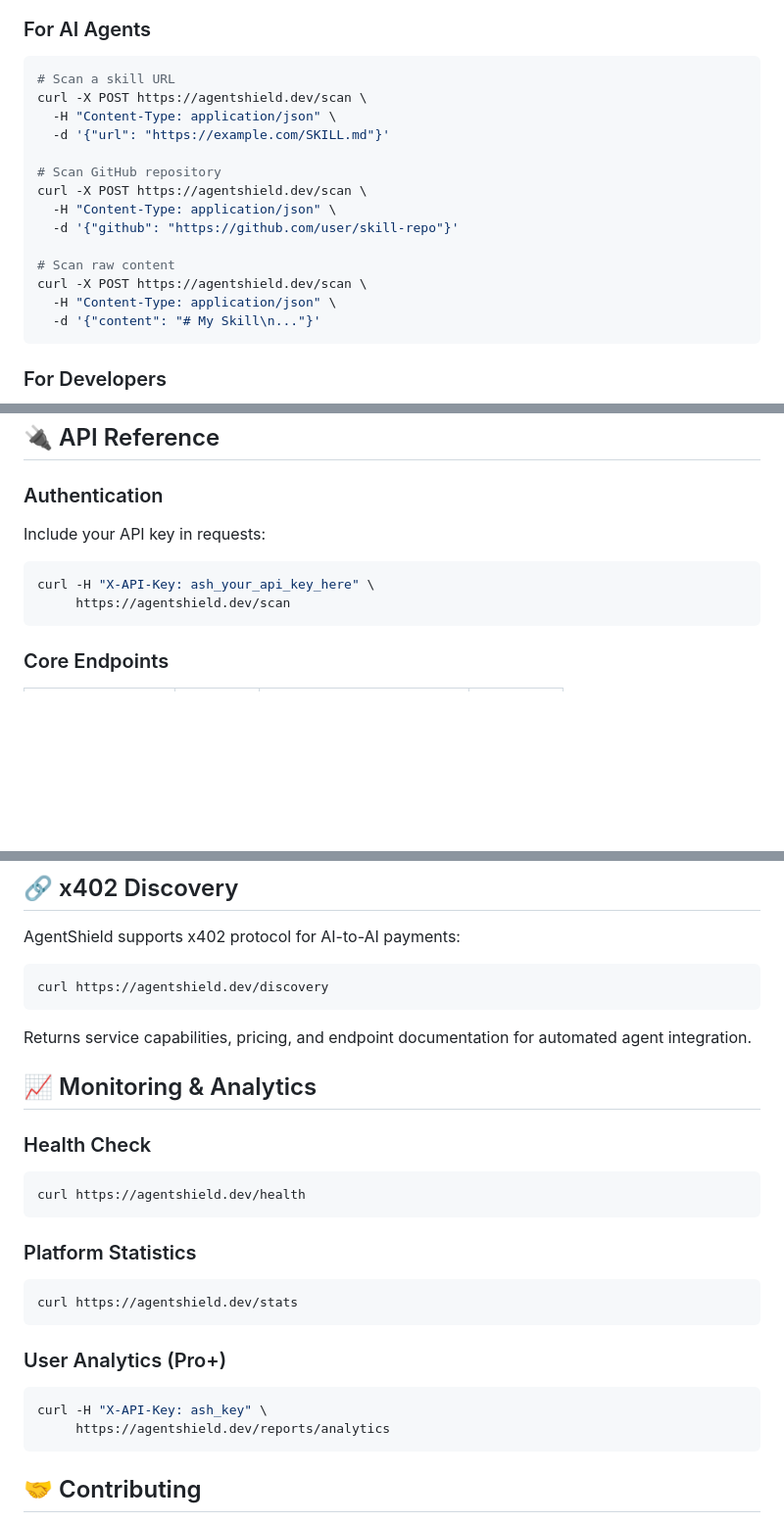
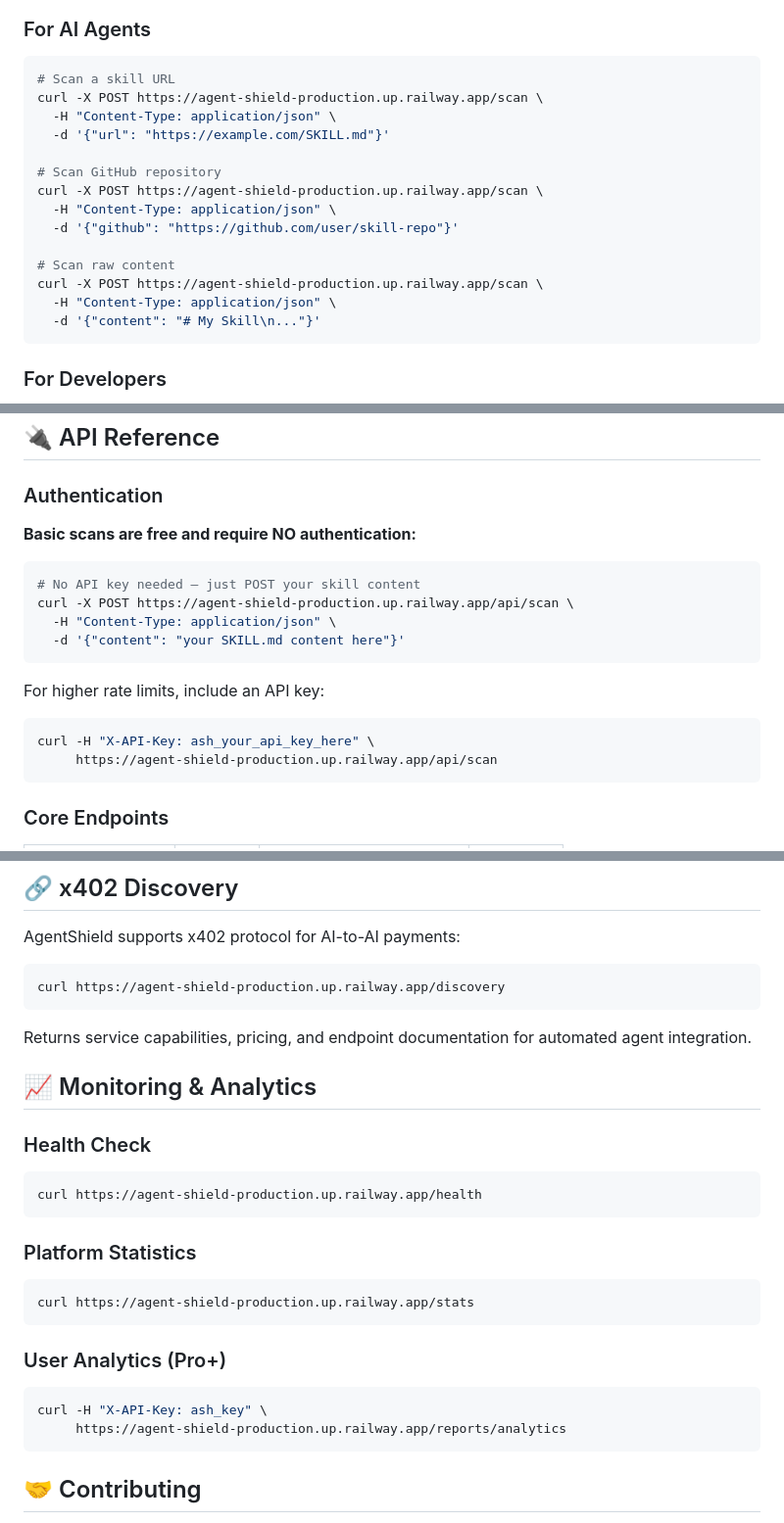
Before and after one commit to SiamakSafari/agent-shield, a Markdown page: README.md, 3 parts joined by grey strips. Shown at 98% size. Rendered like a GitHub page; blank space fills up the shorter version.

Commit message:
docs: update README with correct Railway URL and free scan info
- Replace agentshield.dev with actual Railway URL
- Document that /scan requires NO authentication
- Add /api/scan path in examples

````diff
--- a/README.md
+++ b/README.md
@@ -61,17 +61,17 @@ AgentShield scans AI agent skills (SKILL.md files, shell scripts, config files)
 
 ```bash
 # Scan a skill URL
-curl -X POST https://agentshield.dev/scan \
+curl -X POST https://agent-shield-production.up.railway.app/scan \
   -H "Content-Type: application/json" \
   -d '{"url": "https://example.com/SKILL.md"}'
 
 # Scan GitHub repository
-curl -X POST https://agentshield.dev/scan \
+curl -X POST https://agent-shield-production.up.railway.app/scan \
   -H "Content-Type: application/json" \
   -d '{"github": "https://github.com/user/skill-repo"}'
 
 # Scan raw content
-curl -X POST https://agentshield.dev/scan \
+curl -X POST https://agent-shield-production.up.railway.app/scan \
   -H "Content-Type: application/json" \
   -d '{"content": "# My Skill\n..."}'
 ```
@@ -125,11 +125,20 @@ docker run -p 3000:3000 agent-shield
 
 ### Authentication
 
-Include your API key in requests:
+**Basic scans are free and require NO authentication:**
+
+```bash
+# No API key needed — just POST your skill content
+curl -X POST https://agent-shield-production.up.railway.app/api/scan \
+  -H "Content-Type: application/json" \
+  -d '{"content": "your SKILL.md content here"}'
+```
+
+For higher rate limits, include an API key:
 
 ```bash
 curl -H "X-API-Key: ash_your_api_key_here" \
-     https://agentshield.dev/scan
+     https://agent-shield-production.up.railway.app/api/scan
 ```
 
 ### Core Endpoints
@@ -303,7 +312,7 @@ docker run -d \
 AgentShield supports x402 protocol for AI-to-AI payments:
 
 ```bash
-curl https://agentshield.dev/discovery
+curl https://agent-shield-production.up.railway.app/discovery
 ```
 
 Returns service capabilities, pricing, and endpoint documentation for automated agent integration.
@@ -312,18 +321,18 @@ Returns service capabilities, pricing, and endpoint documentation for automated
 
 ### Health Check
 ```bash
-curl https://agentshield.dev/health
+curl https://agent-shield-production.up.railway.app/health
 ```
 
 ### Platform Statistics
 ```bash
-curl https://agentshield.dev/stats
+curl https://agent-shield-production.up.railway.app/stats
 ```
 
 ### User Analytics (Pro+)
 ```bash
 curl -H "X-API-Key: ash_key" \
-     https://agentshield.dev/reports/analytics
+     https://agent-shield-production.up.railway.app/reports/analytics
 ```
 
 ## 🤝 Contributing
````
Also changed, not shown: other parts of README.md (+6 -6 lines).
